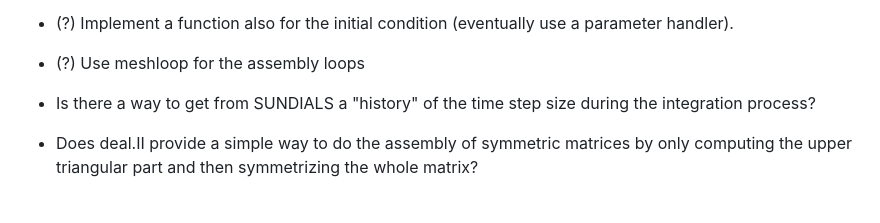
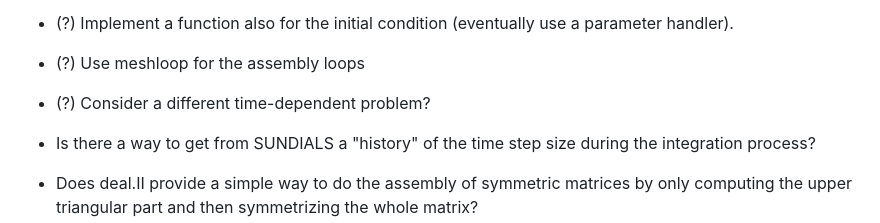
Before and after one commit to ste-dtst/nmpde-project, a Markdown page: README.md, the part around one of its changes. Drawn GitHub-style; blank space fills up the shorter version.

Commit message:
Small tweaks (n)

```diff
--- a/README.md
+++ b/README.md
@@ -56,6 +59,8 @@ My code is yet to be set up in the context of this deal.II template. At the mome
 - (?) Implement a function also for the initial condition (eventually use a parameter handler).
 
 - (?) Use meshloop for the assembly loops
+
+- (?) Consider a different time-dependent problem?
 
 - Is there a way to get from SUNDIALS a "history" of the time step size during the integration process?
 
```
Also changed, not shown: other parts of README.md (+3 -0 lines).
